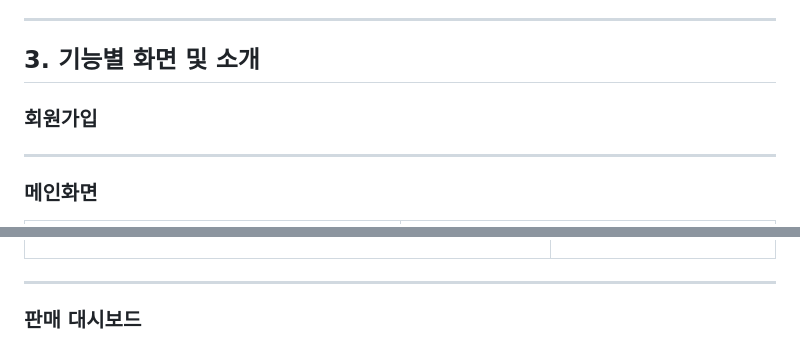
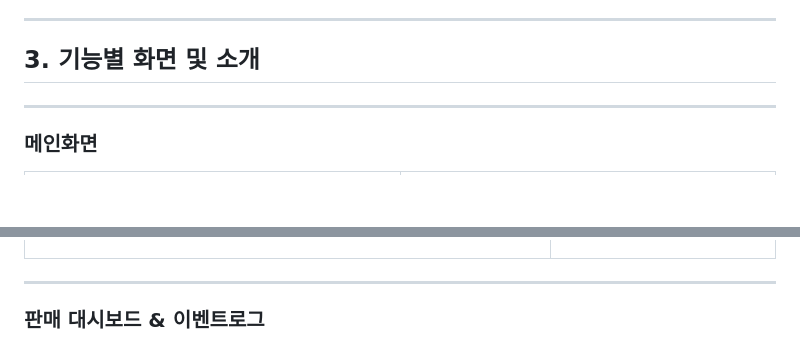
Before and after one commit to qudgns8883/BookStore, a Markdown page: README.md, 2 parts joined by grey strips. Drawn GitHub-style; blank space fills up the shorter version.

```diff
--- a/README.md
+++ b/README.md
@@ -37,10 +37,6 @@
 
 ---
 ## **3. 기능별 화면 및 소개**
-
-### **회원가입**
-
-
 
 ---
 ### **메인화면**
@@ -193,5 +189,5 @@
 ---
 
 
-### **판매 대시보드**
+### **판매 대시보드 & 이벤트로그**
 ![Image](https://github.com/user-attachments/assets/d1e3d06d-5b7c-4a71-b5aa-136fac51292c)
```
Also changed, not shown: other parts of README.md (+1 -4 lines).
